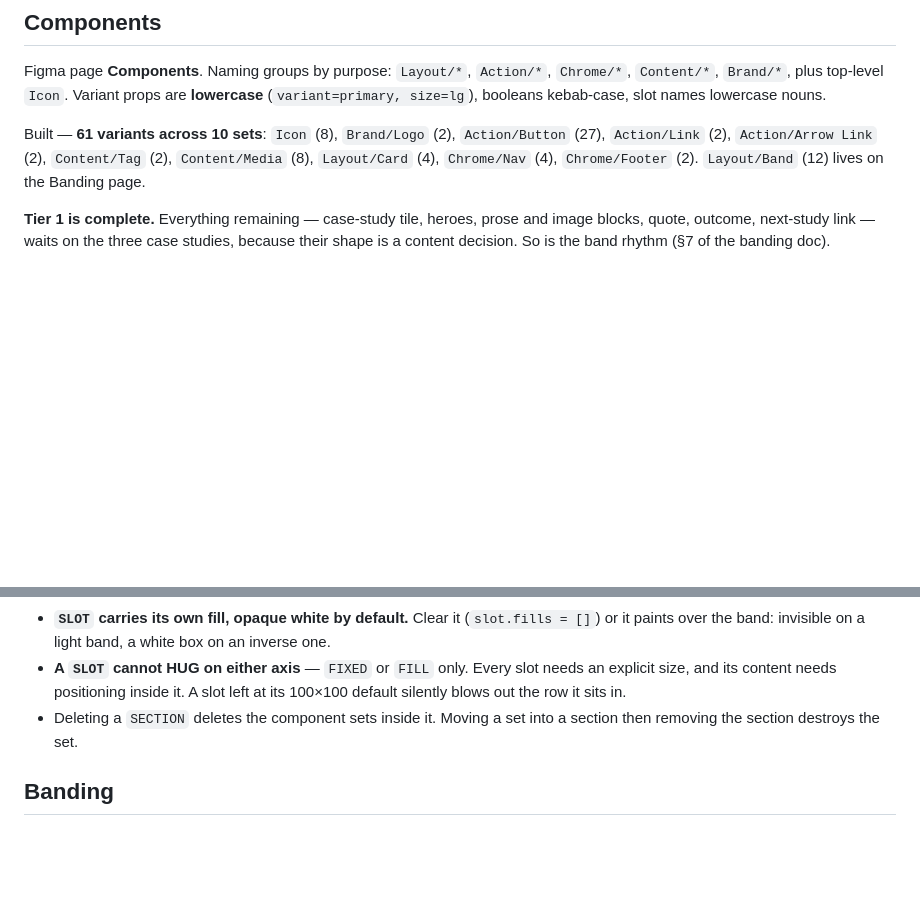
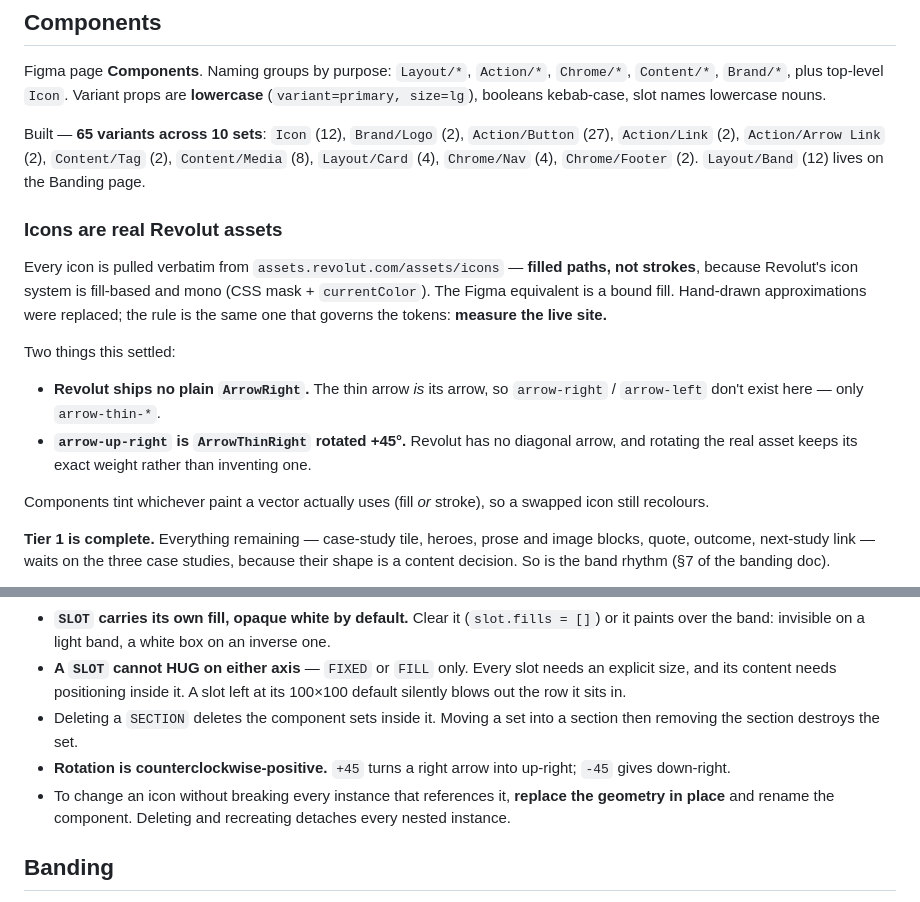
Before and after one commit to rohitsehmi/deesyn-portfolio, a Markdown page: CLAUDE.md, 2 parts joined by grey strips. Rendered like a GitHub page; blank space fills up the shorter version.

Commit message:
Replace hand-drawn icons with real Revolut assets
Started as "add the arrow from that button" and turned into a fidelity
fix. The markup pointed at ArrowThinRight.svg, so I fetched it rather
than guessing the geometry — and it is a FILLED path, not a stroke.
Revolut's icon system is fill-based and mono (CSS mask plus
currentColor); the whole hand-drawn set was strokes, which is a
different system wearing the same clothes.

Every icon is now the real asset, verbatim from
assets.revolut.com/assets/icons: ArrowThinRight/Left/Up/Down,
ChevronRight/Down/Up, Cross, Menu, Envelope, Link. 12 icons.

Two things the CDN settled:

- Revolut ships no plain ArrowRight. The thin arrow IS its arrow, so
  arrow-right and arrow-left were inventions duplicating the real ones.
  They are gone.
- There is no diagonal arrow either, so arrow-up-right is ArrowThinRight
  rotated +45 degrees. Rotating the real asset keeps its exact weight
  instead of inventing a matching one.

Also worth recording: the hand-drawn strokes were 1.5px, while Revolut's
THIN arrow has a ~1.84px shaft. The approximations were lighter than
Revolut's lightest icon, which is visible the moment the two sit side by
side.

Fixed a live defect this exposed: Button, Arrow Link and Nav tinted
icons by setting strokes only, so a filled icon swapped in through
INSTANCE_SWAP would have kept fg/primary and gone invisible on a dark
button. Tinting now sets whichever paint the vector actually uses.

Geometry was replaced in place rather than by recreating components, so
all nested instances survived — verified at zero broken instances, and
Button and Arrow Link now resolve to arrow-thin-right, filled and bound.

65 variants across 10 sets. No token changes; checksum unchanged.

Co-Authored-By: Claude Opus 5 <noreply@anthropic.com>

```diff
--- a/CLAUDE.md
+++ b/CLAUDE.md
@@ -90,7 +90,18 @@ Machine-readable, same pattern as banding: `page.getSharedPluginData('motion', '
 
 Figma page **Components**. Naming groups by purpose: `Layout/*`, `Action/*`, `Chrome/*`, `Content/*`, `Brand/*`, plus top-level `Icon`. Variant props are **lowercase** (`variant=primary, size=lg`), booleans kebab-case, slot names lowercase nouns.
 
-Built — **61 variants across 10 sets**: `Icon` (8), `Brand/Logo` (2), `Action/Button` (27), `Action/Link` (2), `Action/Arrow Link` (2), `Content/Tag` (2), `Content/Media` (8), `Layout/Card` (4), `Chrome/Nav` (4), `Chrome/Footer` (2). `Layout/Band` (12) lives on the Banding page.
+Built — **65 variants across 10 sets**: `Icon` (12), `Brand/Logo` (2), `Action/Button` (27), `Action/Link` (2), `Action/Arrow Link` (2), `Content/Tag` (2), `Content/Media` (8), `Layout/Card` (4), `Chrome/Nav` (4), `Chrome/Footer` (2). `Layout/Band` (12) lives on the Banding page.
+
+### Icons are real Revolut assets
+
+Every icon is pulled verbatim from `assets.revolut.com/assets/icons` — **filled paths, not strokes**, because Revolut's icon system is fill-based and mono (CSS mask + `currentColor`). The Figma equivalent is a bound fill. Hand-drawn approximations were replaced; the rule is the same one that governs the tokens: **measure the live site.**
+
+Two things this settled:
+
+- **Revolut ships no plain `ArrowRight`.** The thin arrow *is* its arrow, so `arrow-right` / `arrow-left` don't exist here — only `arrow-thin-*`.
+- **`arrow-up-right` is `ArrowThinRight` rotated +45°.** Revolut has no diagonal arrow, and rotating the real asset keeps its exact weight rather than inventing one.
+
+Components tint whichever paint a vector actually uses (fill *or* stroke), so a swapped icon still recolours.
 
 **Tier 1 is complete.** Everything remaining — case-study tile, heroes, prose and image blocks, quote, outcome, next-study link — waits on the three case studies, because their shape is a content decision. So is the band rhythm (§7 of the banding doc).
 
@@ -114,6 +125,8 @@ These cost rebuild cycles and are not obvious:
 - **`SLOT` carries its own fill, opaque white by default.** Clear it (`slot.fills = []`) or it paints over the band: invisible on a light band, a white box on an inverse one.
 - **A `SLOT` cannot HUG on either axis** — `FIXED` or `FILL` only. Every slot needs an explicit size, and its content needs positioning inside it. A slot left at its 100×100 default silently blows out the row it sits in.
 - Deleting a `SECTION` deletes the component sets inside it. Moving a set into a section then removing the section destroys the set.
+- **Rotation is counterclockwise-positive.** `+45` turns a right arrow into up-right; `-45` gives down-right.
+- To change an icon without breaking every instance that references it, **replace the geometry in place** and rename the component. Deleting and recreating detaches every nested instance.
 
 ## Banding
 
```
